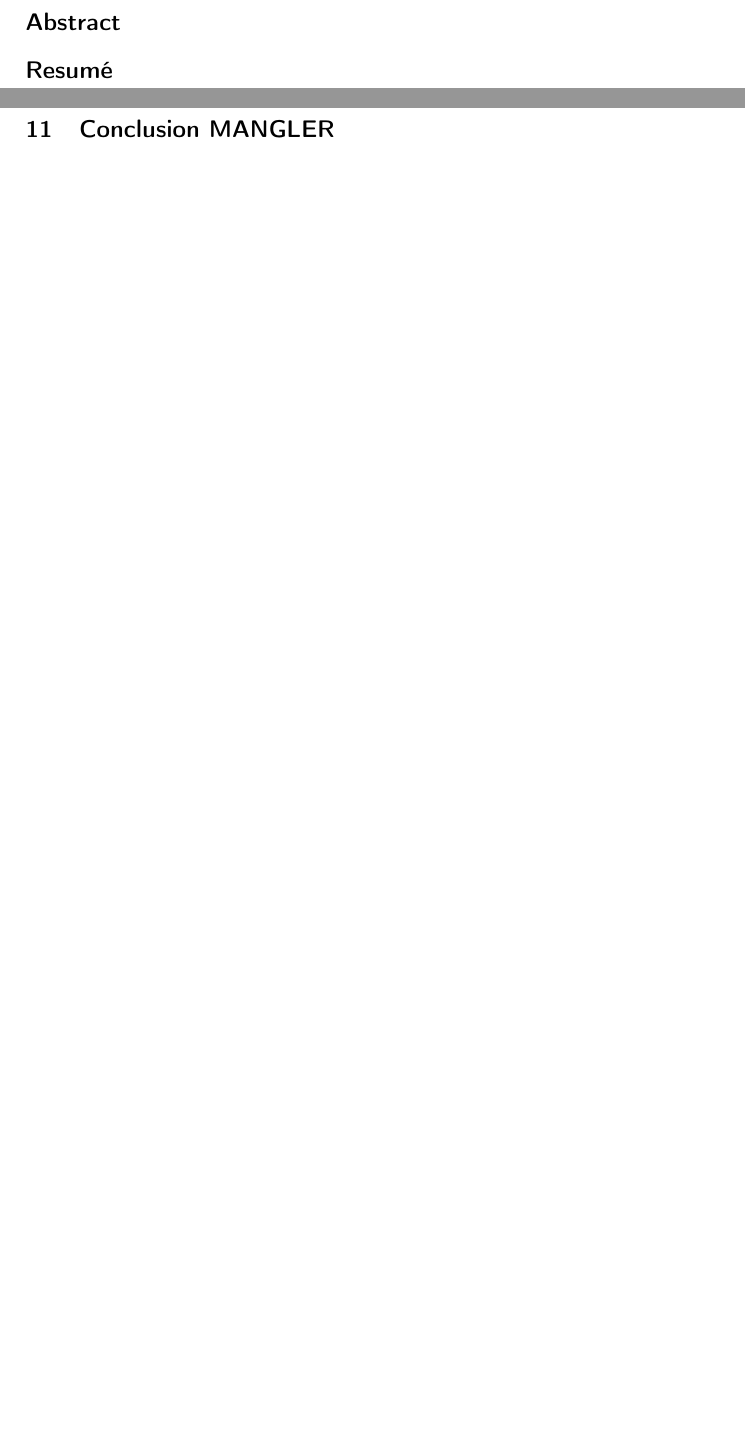
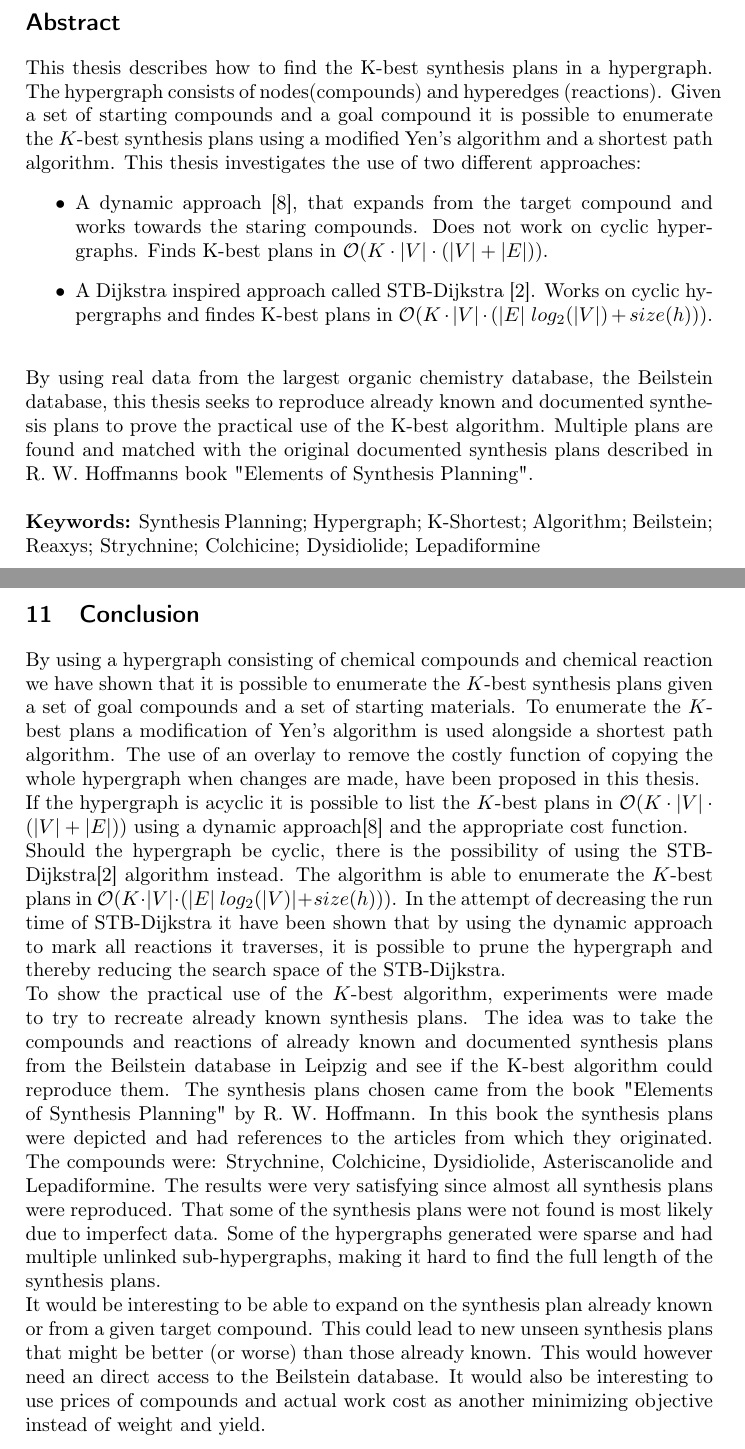
Before and after one commit to hschu12/Speciale, a LaTeX document (Rapport/Speciale Rapport.tex): two parts of pages 2 and 63 of 112 before the commit and two parts of pages 2 and 64 of 113 after it, joined at a grey line, cut so that both start at the same text, the shorter picture padded with empty space. Compiled offline with pdfLaTeX.

Commit message:
report finished

```diff
--- a/Rapport/Speciale Rapport.tex
+++ b/Rapport/Speciale Rapport.tex
@@ -88,8 +88,16 @@ Daniel Merkle
 
 \vfill
 \section*{Abstract}
+This thesis describes how to find the K-best synthesis plans in a hypergraph. The hypergraph consists of nodes(compounds) and hyperedges (reactions). Given a set of starting compounds and a goal compound it is possible to enumerate the $K$-best synthesis plans using a modified Yen's algorithm and a shortest path algorithm. This thesis investigates the use of two different approaches:
+\begin{itemize}
+\item
+A dynamic approach \cite{Carsten}, that expands from the target compound and works towards the staring compounds. Does not work on cyclic hypergraphs. Finds K-best plans in $\mathcal{O}(K \cdot |V| \cdot (|V|+|E|))$.
+\item
+A Dijkstra inspired approach called STB-Dijkstra \cite{Nielsen}. Works on cyclic hypergraphs and findes K-best plans in $\mathcal{O}(K \cdot |V| \cdot (|E|\ log_2 (|V|) + size(h)))$.\\
+\end{itemize}
+By using real data from the largest organic chemistry database, the Beilstein database, this thesis seeks to reproduce already known and documented synthesis plans to prove the practical use of the K-best algorithm. Multiple plans are found and matched with the original documented synthesis plans described in R. W. Hoffmanns book "Elements of Synthesis Planning". \\
 
-\section*{Resumé}
+\textbf{Keywords:} Synthesis Planning; Hypergraph; K-Shortest; Algorithm; Beilstein; Reaxys; Strychnine; Colchicine; Dysidiolide; Lepadiformine
 \newpage
 
 \tableofcontents
@@ -1133,8 +1141,15 @@ By dividing these results with the molecular weight of the compounds, we would g
 \subsection{Pricing}
 There is also the possibility of adding new attributes to the structure. It would be possible to find all those compounds which can be bought on the open market, and add a price to each of the compounds. The reactions would then need to have a price in the form of lab costs, so that when a reaction is made, it takes into consideration that there is a potential cost to equipment and/or personnel.\\
 Each compound that have a market price would become a starting material, since it would be possible just to buy the compound instead of making it. The shortest path algorithm would now find the $K$ shortest synthesis plans that not only gives the highest yield, but also takes into consideration if it would be cheaper to use a longer synthesis plan, with more reactions, to make the same amount of the target compound. An example of this would be that the work cost in Germany is much higher than in China. This means that it could be profitable for the chinese to buy cheaper compounds and make the more expensive compounds themselves, whereas the german scientists would find it more profitable to start at more complex compound, since it would be more profitable to buy the compound instead of making it themselves from scratch.
-\section{Conclusion MANGLER}
+\section{Conclusion}
 \label{sec::Conclusion}
+By using a hypergraph consisting of chemical compounds and chemical reaction we have shown that it is possible to enumerate the $K$-best synthesis plans given a set of goal compounds and a set of starting materials. To enumerate the $K$-best plans a modification of Yen's algorithm is used alongside a shortest path algorithm. The use of an overlay to remove the costly function of copying the whole hypergraph when changes are made, have been proposed in this thesis.\\
+If the hypergraph is acyclic it is possible to list the $K$-best plans in $\mathcal{O}(K \cdot |V| \cdot (|V|+|E|))$ using a dynamic approach\cite{Carsten} and the appropriate cost function.\\
+Should the hypergraph be cyclic, there is the possibility of using the STB-Dijkstra\cite{Nielsen} algorithm instead. The algorithm is able to enumerate the $K$-best plans in
+$\mathcal{O}(K \cdot |V| \cdot (|E|\ log_2 (|V)| + size(h)))$. In the attempt of decreasing the run time of STB-Dijkstra it have been shown that by using the dynamic approach to mark all reactions it traverses, it is possible to prune the hypergraph and thereby reducing the search space of the STB-Dijkstra.\\
+To show the practical use of the $K$-best algorithm, experiments were made to try to recreate already known synthesis plans. The idea was to take the compounds and reactions of already known and documented synthesis plans from the Beilstein database in Leipzig and see if the K-best algorithm could reproduce them. The synthesis plans chosen came from the book "Elements of Synthesis Planning" by R. W. Hoffmann. In this book the synthesis plans were depicted and had references to the articles from which they originated. The compounds were: Strychnine, Colchicine, Dysidiolide, Asteriscanolide and Lepadiformine. The results were very satisfying since almost all synthesis plans were reproduced. That some of the synthesis plans were not found is most likely due to imperfect data. Some of the hypergraphs generated were sparse and had multiple unlinked sub-hypergraphs, making it hard to find the full length of the synthesis plans.\\
+It would be interesting to be able to expand on the synthesis plan already known or from a given target compound. This could lead to new unseen synthesis plans that might be better (or worse) than those already known. This would however need an direct access to the Beilstein database. It would also be interesting to use prices of compounds and actual work cost as another minimizing objective instead of weight and yield.
+
 \newpage
 
 \printbibliography[type=book, title={Books}]
```
Also changed, not shown: Rapport/Speciale Rapport.pdf, Rapport/Speciale Rapport.tex (22 more changed lines), 4 other files.
